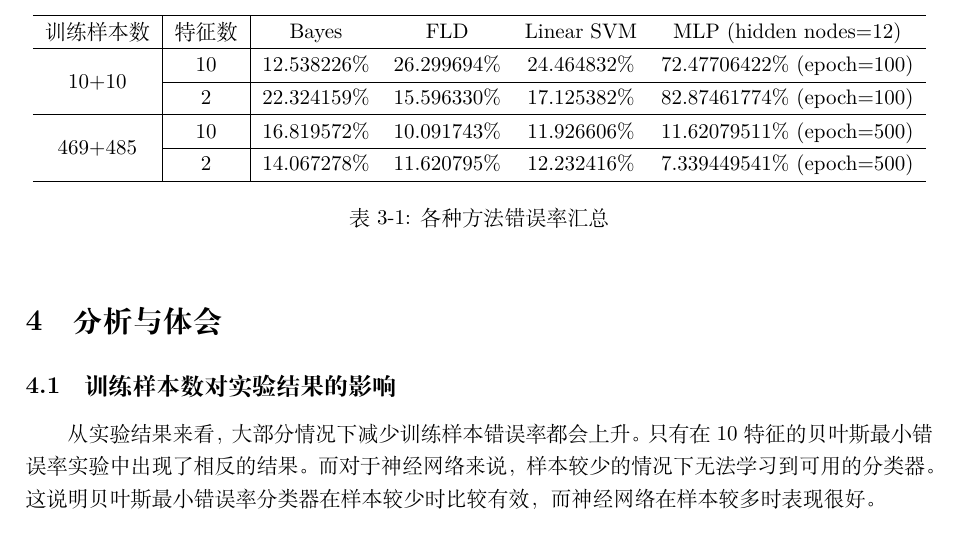
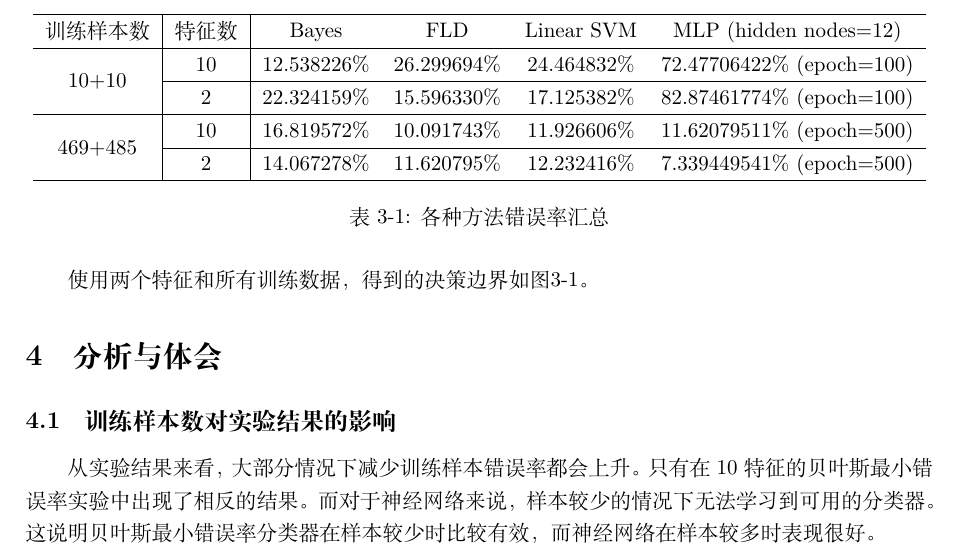
Before and after one commit to chaonan99/university_homework, a LaTeX document (h2/doc/report.tex): part of page 6 of 8, cut so that both start at the same text. Compiled offline with XeLaTeX.

Commit message:
Add decision boundary in h2

```diff
--- a/h2/doc/report.tex
+++ b/h2/doc/report.tex
@@ -216,3 +216,4 @@ J(W,b; x,y) = \frac{1}{2} \left\| h_{W,b}(x) - y \right\|^2.
 	\label{tab:error}
 \end{table}
 
+使用两个特征和所有训练数据，得到的决策边界如图\ref{fig:db}。
@@ -219,3 +224,5 @@ J(W,b; x,y) = \frac{1}{2} \left\| h_{W,b}(x) - y \right\|^2.
+\label{fig:db}
+\end{figure}
 
 \section{分析与体会}
 \subsection{训练样本数对实验结果的影响}
```
Also changed, not shown: h2/doc/resource/db.png (added), h2/doc/report.tex (4 more changed lines), 1 other file.
